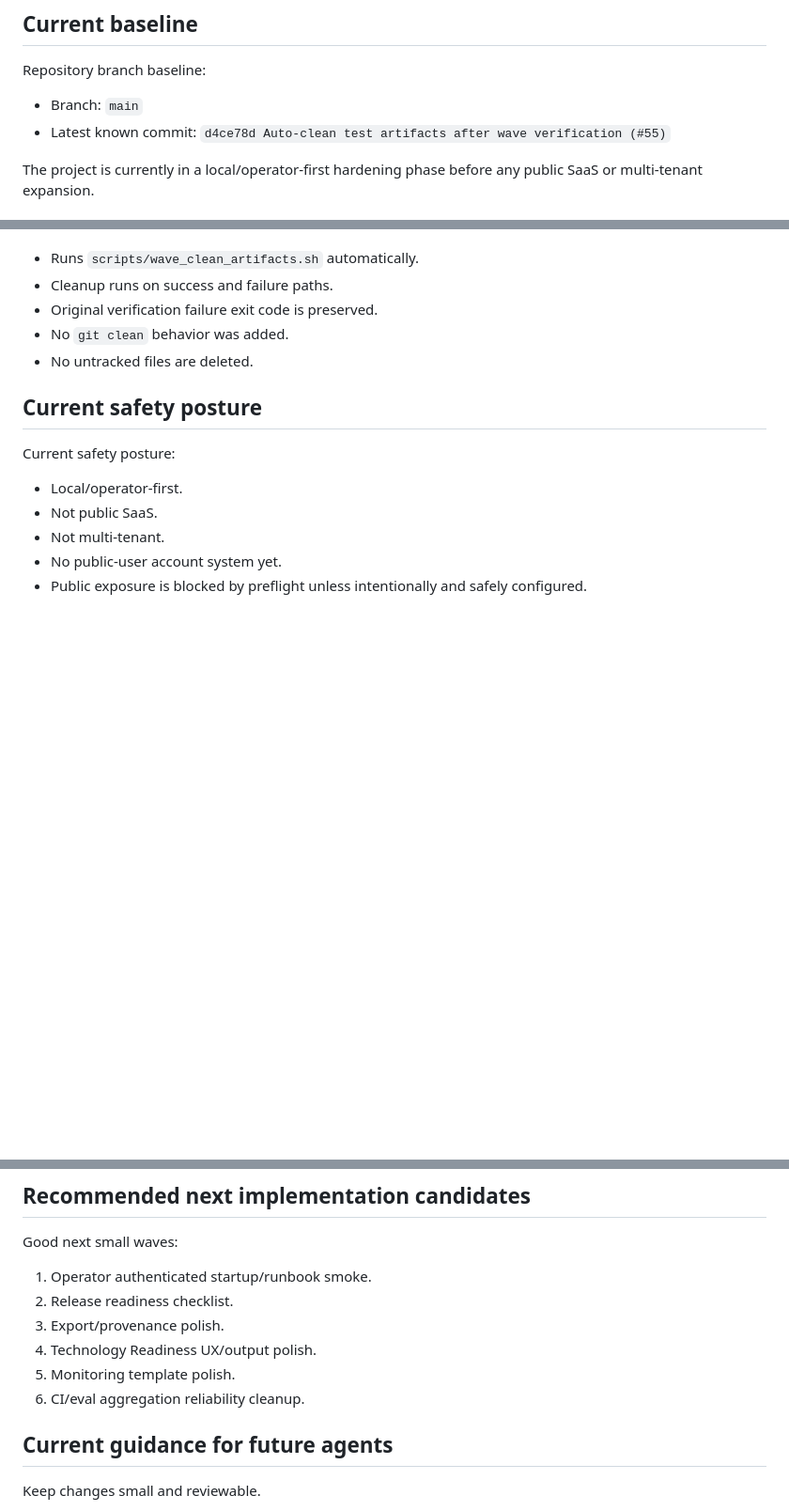
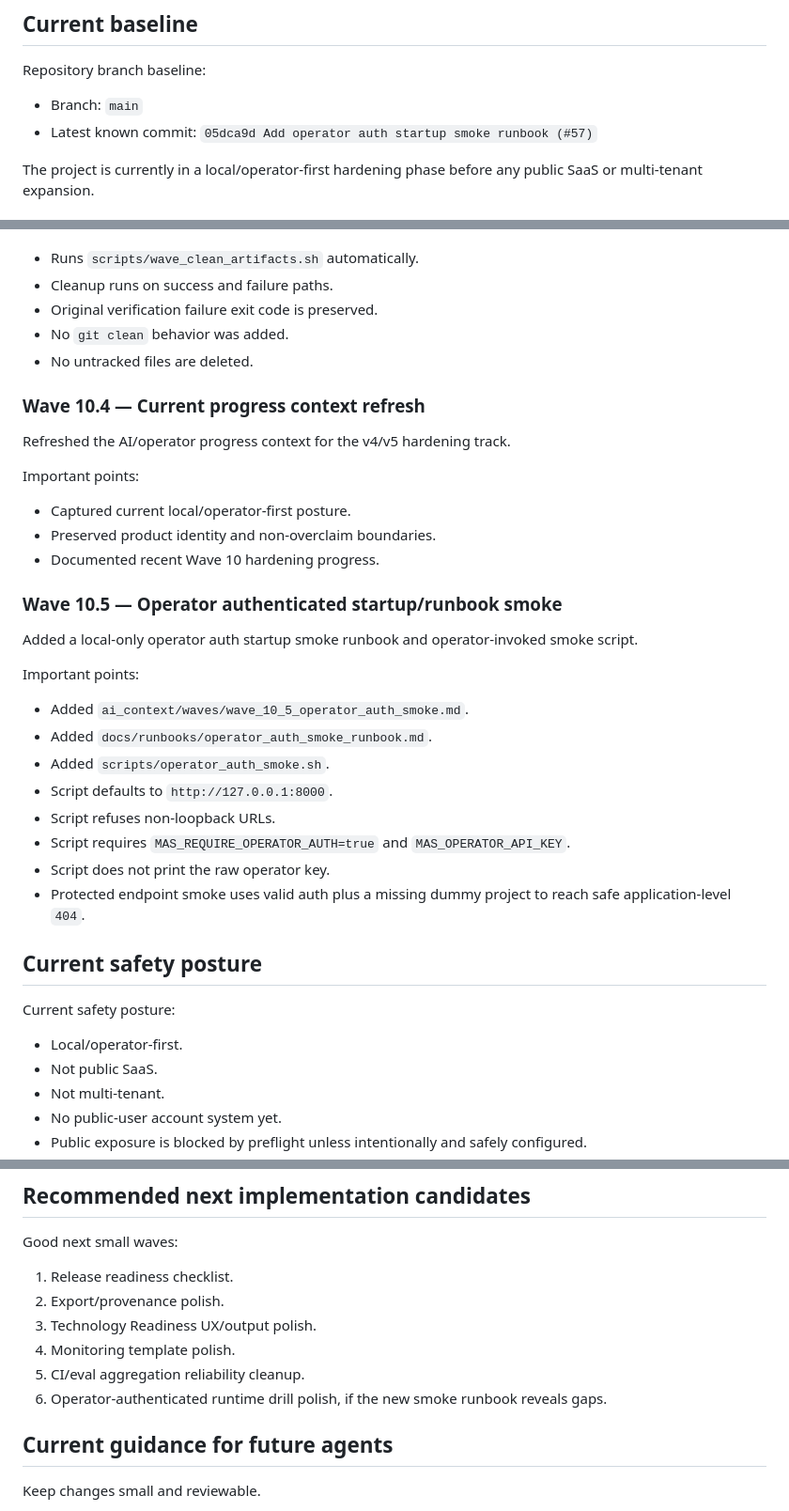
Before and after one commit to nicogik94/v4.4, a Markdown page: mas/ai_context/v4_v5_current_progress.md, 3 parts joined by grey strips. Shown at 94% size. Drawn GitHub-style; blank space fills up the shorter version.

Commit message:
Refresh progress context after Wave 10.5 (#58)
Co-authored-by: Codex <codex@example.com>

```diff
--- a/mas/ai_context/v4_v5_current_progress.md
+++ b/mas/ai_context/v4_v5_current_progress.md
@@ -5,7 +5,7 @@
 Repository branch baseline:
 
 - Branch: `main`
-- Latest known commit: `d4ce78d Auto-clean test artifacts after wave verification (#55)`
+- Latest known commit: `05dca9d Add operator auth startup smoke runbook (#57)`
 
 The project is currently in a local/operator-first hardening phase before any public SaaS or multi-tenant expansion.
 
@@ -76,6 +76,31 @@ Important points:
 - No `git clean` behavior was added.
 - No untracked files are deleted.
 
+### Wave 10.4 — Current progress context refresh
+
+Refreshed the AI/operator progress context for the v4/v5 hardening track.
+
+Important points:
+
+- Captured current local/operator-first posture.
+- Preserved product identity and non-overclaim boundaries.
+- Documented recent Wave 10 hardening progress.
+
+### Wave 10.5 — Operator authenticated startup/runbook smoke
+
+Added a local-only operator auth startup smoke runbook and operator-invoked smoke script.
+
+Important points:
+
+- Added `ai_context/waves/wave_10_5_operator_auth_smoke.md`.
+- Added `docs/runbooks/operator_auth_smoke_runbook.md`.
+- Added `scripts/operator_auth_smoke.sh`.
+- Script defaults to `http://127.0.0.1:8000`.
+- Script refuses non-loopback URLs.
+- Script requires `MAS_REQUIRE_OPERATOR_AUTH=true` and `MAS_OPERATOR_API_KEY`.
+- Script does not print the raw operator key.
+- Protected endpoint smoke uses valid auth plus a missing dummy project to reach safe application-level `404`.
+
 ## Current safety posture
 
 Current safety posture:
@@ -133,12 +158,12 @@ Use explicit-file commits through `scripts/wave_commit.sh`.
 
 Good next small waves:
 
-1. Operator authenticated startup/runbook smoke.
-2. Release readiness checklist.
-3. Export/provenance polish.
-4. Technology Readiness UX/output polish.
-5. Monitoring template polish.
-6. CI/eval aggregation reliability cleanup.
+1. Release readiness checklist.
+2. Export/provenance polish.
+3. Technology Readiness UX/output polish.
+4. Monitoring template polish.
+5. CI/eval aggregation reliability cleanup.
+6. Operator-authenticated runtime drill polish, if the new smoke runbook reveals gaps.
 
 ## Current guidance for future agents
 
```
Also changed, not shown: other parts of mas/ai_context/v4_v5_current_progress.md (+1 -1 lines).
